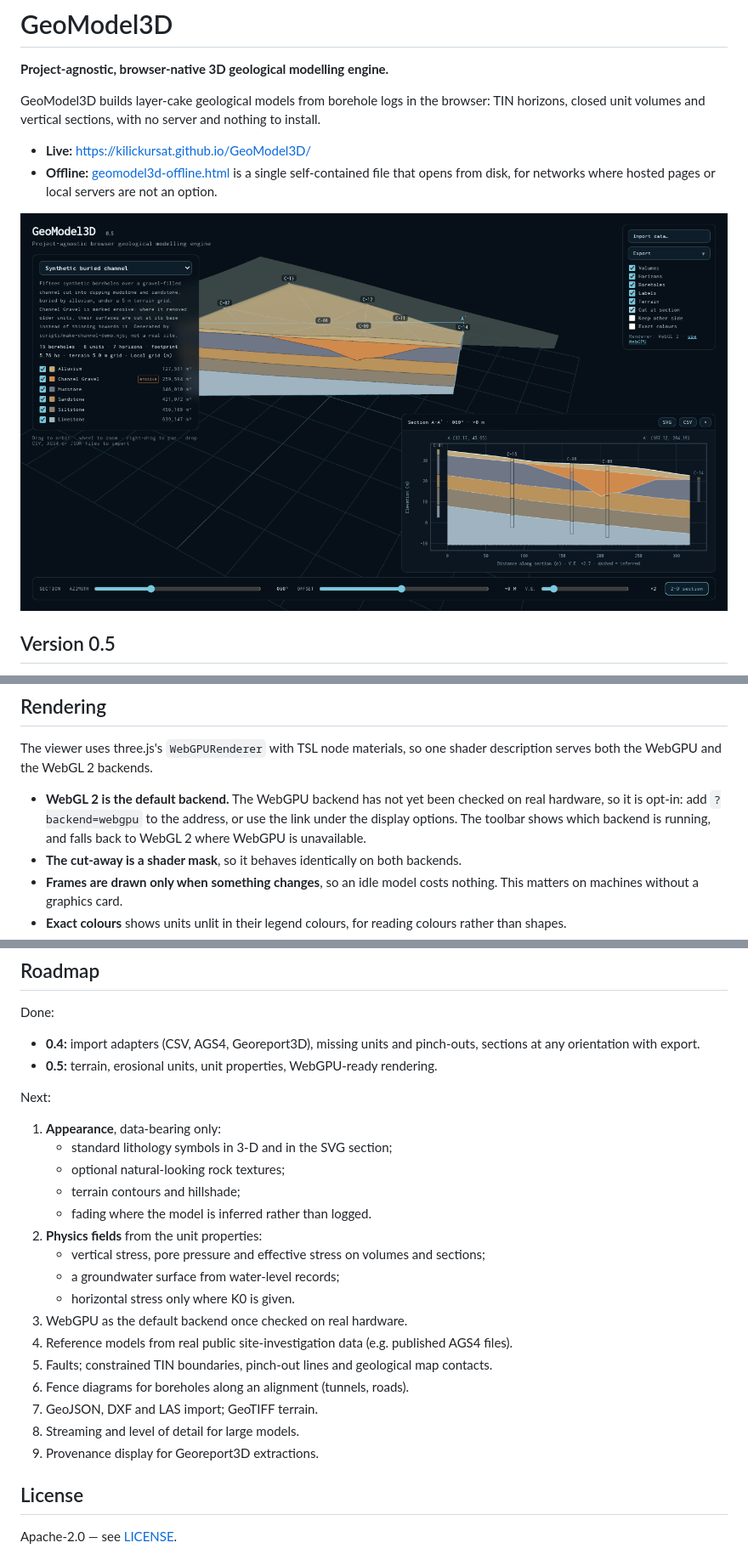
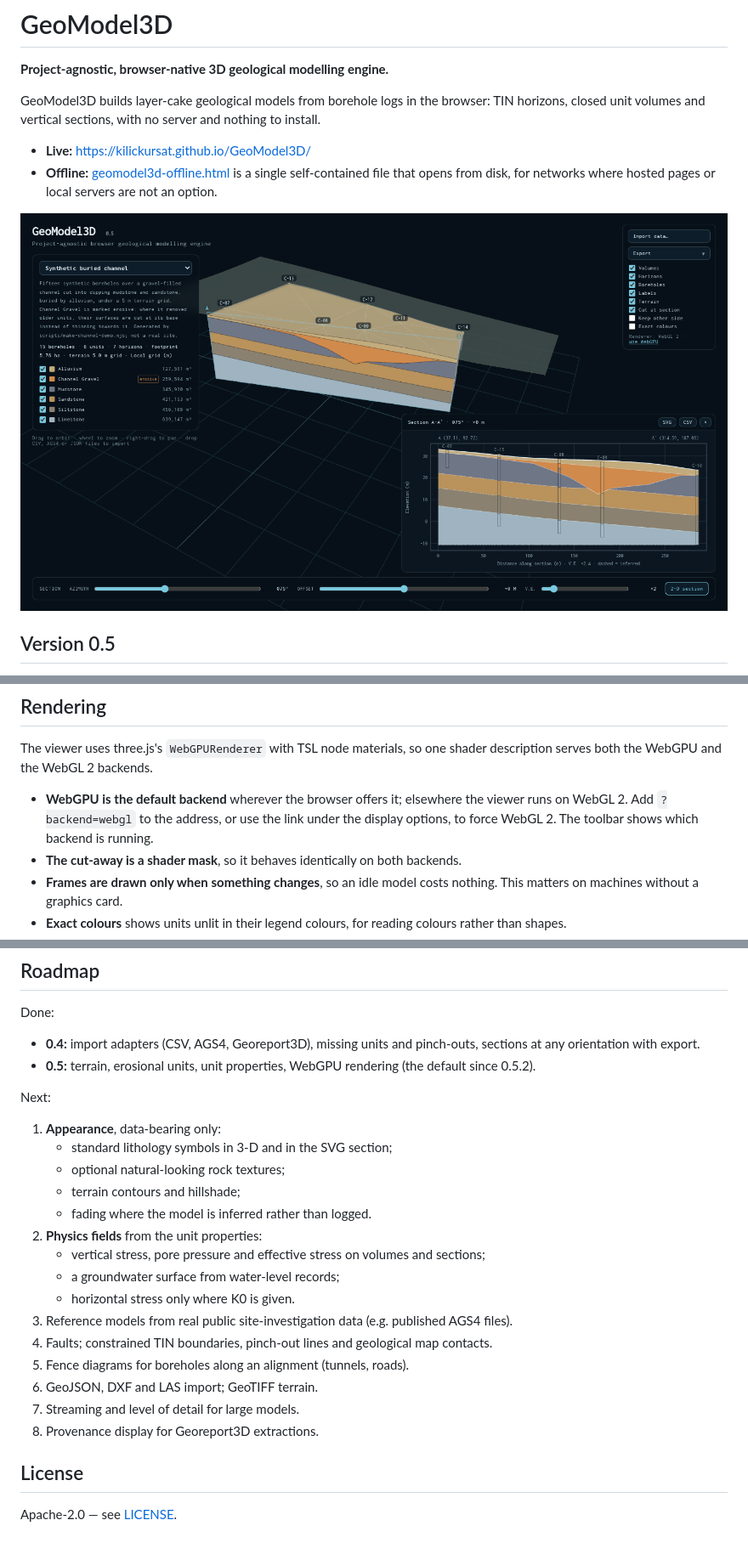
Before and after one commit to kilickursat/GeoModel3D, a Markdown page: README.md, 3 parts joined by grey strips. Shown at 85% size. Rendered like a GitHub page; pictures changed too: docs/screenshot.png.

```diff
--- a/README.md
+++ b/README.md
@@ -98,7 +98,7 @@ Unit weights are in kN/m³ and optional; record where they come from in `source`
 
 The viewer uses three.js's `WebGPURenderer` with TSL node materials, so one shader description serves both the WebGPU and the WebGL 2 backends.
 
-- **WebGL 2 is the default backend.** The WebGPU backend has not yet been checked on real hardware, so it is opt-in: add `?backend=webgpu` to the address, or use the link under the display options. The toolbar shows which backend is running, and falls back to WebGL 2 where WebGPU is unavailable.
+- **WebGPU is the default backend** wherever the browser offers it; elsewhere the viewer runs on WebGL 2. Add `?backend=webgl` to the address, or use the link under the display options, to force WebGL 2. The toolbar shows which backend is running.
 - **The cut-away is a shader mask**, so it behaves identically on both backends.
 - **Frames are drawn only when something changes**, so an idle model costs nothing. This matters on machines without a graphics card.
 - **Exact colours** shows units unlit in their legend colours, for reading colours rather than shapes.
@@ -139,7 +139,7 @@ Every push to `main` runs the tests, builds the site and publishes `dist/` to Gi
 
 Done:
 - **0.4:** import adapters (CSV, AGS4, Georeport3D), missing units and pinch-outs, sections at any orientation with export.
-- **0.5:** terrain, erosional units, unit properties, WebGPU-ready rendering.
+- **0.5:** terrain, erosional units, unit properties, WebGPU rendering (the default since 0.5.2).
 
 Next:
 
@@ -152,13 +152,12 @@ Next:
    - vertical stress, pore pressure and effective stress on volumes and sections;
    - a groundwater surface from water-level records;
    - horizontal stress only where K0 is given.
-3. WebGPU as the default backend once checked on real hardware.
-4. Reference models from real public site-investigation data (e.g. published AGS4 files).
-5. Faults; constrained TIN boundaries, pinch-out lines and geological map contacts.
-6. Fence diagrams for boreholes along an alignment (tunnels, roads).
-7. GeoJSON, DXF and LAS import; GeoTIFF terrain.
-8. Streaming and level of detail for large models.
-9. Provenance display for Georeport3D extractions.
+3. Reference models from real public site-investigation data (e.g. published AGS4 files).
+4. Faults; constrained TIN boundaries, pinch-out lines and geological map contacts.
+5. Fence diagrams for boreholes along an alignment (tunnels, roads).
+6. GeoJSON, DXF and LAS import; GeoTIFF terrain.
+7. Streaming and level of detail for large models.
+8. Provenance display for Georeport3D extractions.
 
 ## License
 
```
Also changed, not shown: other parts of README.md (+3 -3 lines), CHANGELOG.md (+11 -0 lines), 2 other files.
